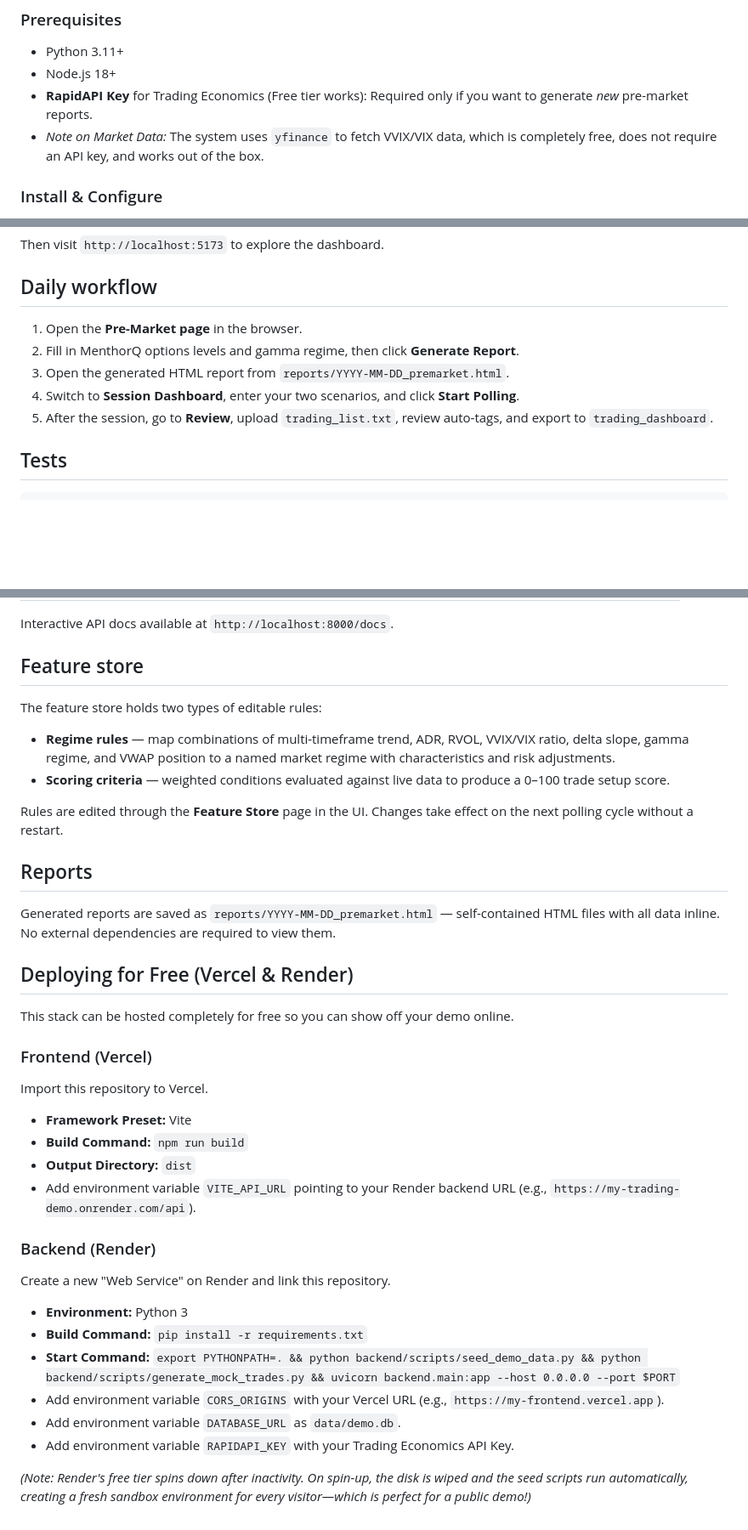
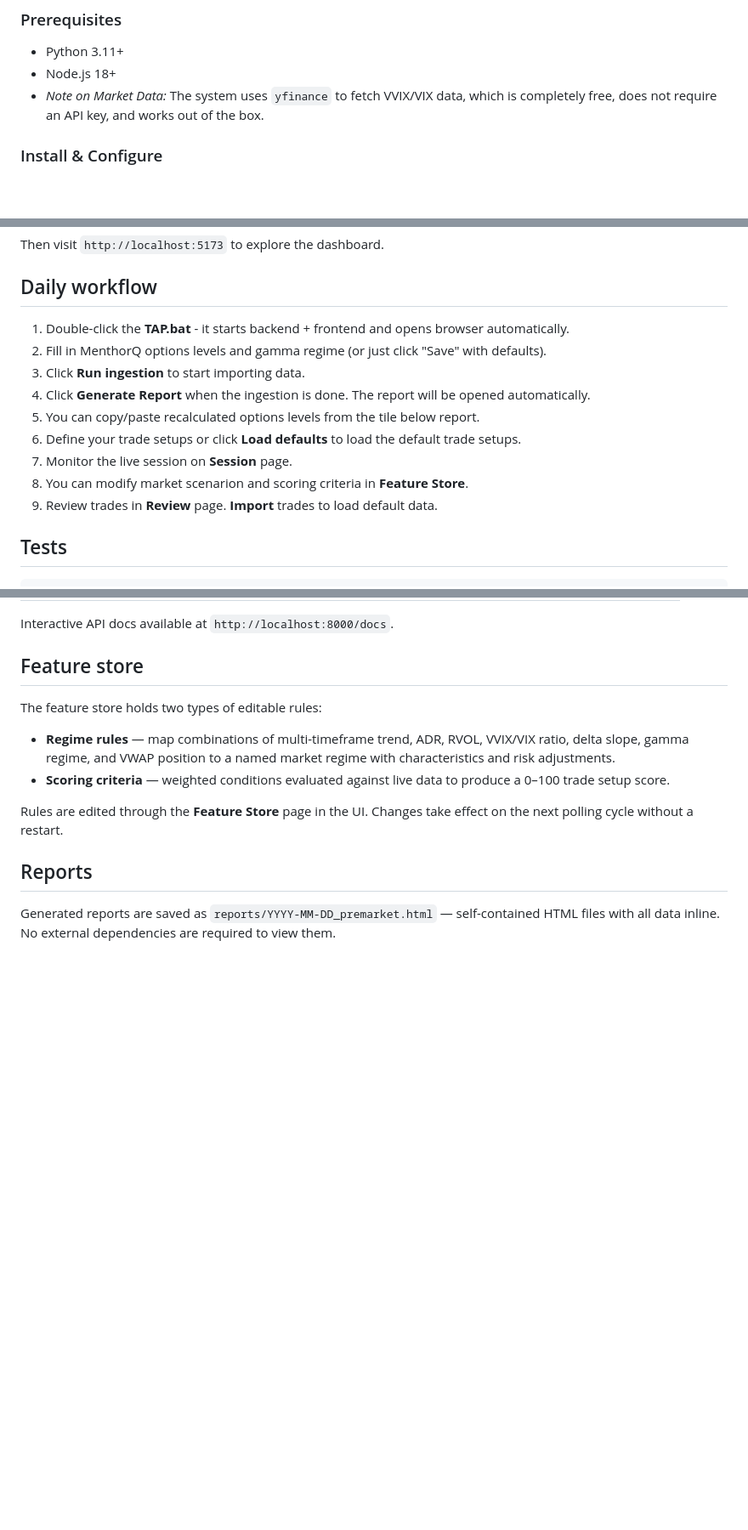
Before and after one commit to KwachuQ/trading_automation_process_demo, a Markdown page: README.md, 3 parts joined by grey strips. Shown at 85% size. Rendered like a GitHub page; blank space fills up the shorter version.

```diff
--- a/README.md
+++ b/README.md
@@ -60,7 +60,6 @@ To test this application locally with mock data (protecting the author's trade h
 
 - Python 3.11+
 - Node.js 18+
-- **RapidAPI Key** for Trading Economics (Free tier works): Required only if you want to generate *new* pre-market reports.
 - *Note on Market Data:* The system uses `yfinance` to fetch VVIX/VIX data, which is completely free, does not require an API key, and works out of the box.
 
 ### Install & Configure
@@ -111,11 +110,15 @@ Then visit `http://localhost:5173` to explore the dashboard.
 
 ## Daily workflow
 
-1. Open the **Pre-Market page** in the browser.
-2. Fill in MenthorQ options levels and gamma regime, then click **Generate Report**.
-3. Open the generated HTML report from `reports/YYYY-MM-DD_premarket.html`.
-4. Switch to **Session Dashboard**, enter your two scenarios, and click **Start Polling**.
-5. After the session, go to **Review**, upload `trading_list.txt`, review auto-tags, and export to `trading_dashboard`.
+1. Double-click the **TAP.bat** - it starts backend + frontend and opens browser automatically.
+2. Fill in MenthorQ options levels and gamma regime (or just click "Save" with defaults).
+3. Click **Run ingestion** to start importing data.
+4. Click **Generate Report** when the ingestion is done. The report will be opened automatically.
+5. You can copy/paste recalculated options levels from the tile below report.
+6. Define your trade setups or click **Load defaults** to load the default trade setups.
+7. Monitor the live session on **Session** page.
+8. You can modify market scenarion and scoring criteria in **Feature Store**.
+9. Review trades in **Review** page. **Import** trades to load default data.
 
 ## Tests
 
@@ -162,27 +165,3 @@ Rules are edited through the **Feature Store** page in the UI. Changes take effe
 ## Reports
 
 Generated reports are saved as `reports/YYYY-MM-DD_premarket.html` — self-contained HTML files with all data inline. No external dependencies are required to view them.
-
-## Deploying for Free (Vercel & Render)
-
-This stack can be hosted completely for free so you can show off your demo online.
-
-### Frontend (Vercel)
-
-Import this repository to Vercel.
-- **Framework Preset:** Vite
-- **Build Command:** `npm run build`
-- **Output Directory:** `dist`
-- Add environment variable `VITE_API_URL` pointing to your Render backend URL (e.g., `https://my-trading-demo.onrender.com/api`).
-
-### Backend (Render)
-
-Create a new "Web Service" on Render and link this repository.
-- **Environment:** Python 3
-- **Build Command:** `pip install -r requirements.txt`
-- **Start Command:** `export PYTHONPATH=. && python backend/scripts/seed_demo_data.py && python backend/scripts/generate_mock_trades.py && uvicorn backend.main:app --host 0.0.0.0 --port $PORT`
-- Add environment variable `CORS_ORIGINS` with your Vercel URL (e.g., `https://my-frontend.vercel.app`).
-- Add environment variable `DATABASE_URL` as `data/demo.db`.
-- Add environment variable `RAPIDAPI_KEY` with your Trading Economics API Key.
-
-*(Note: Render's free tier spins down after inactivity. On spin-up, the disk is wiped and the seed scripts run automatically, creating a fresh sandbox environment for every visitor—which is perfect for a public demo!)*
```
